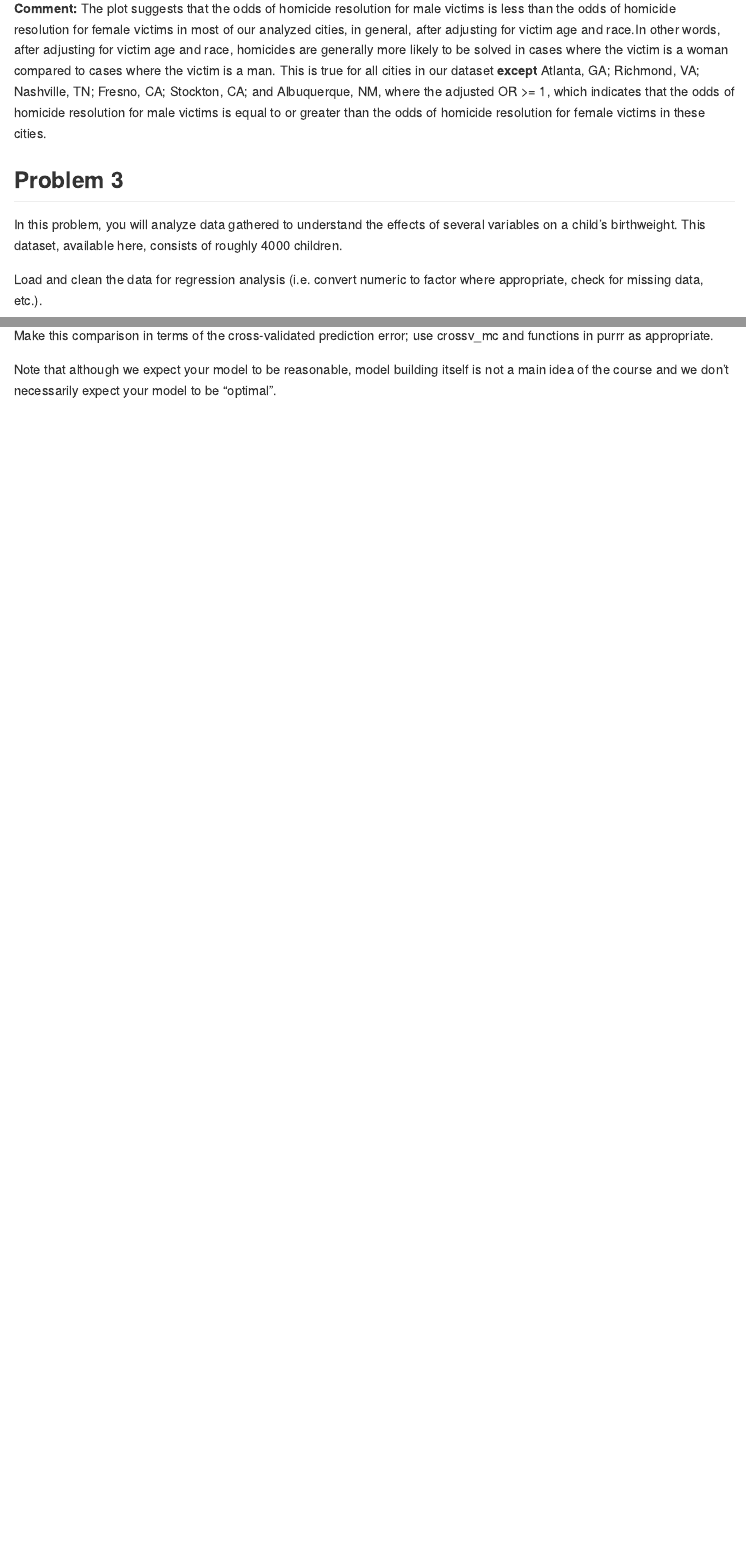
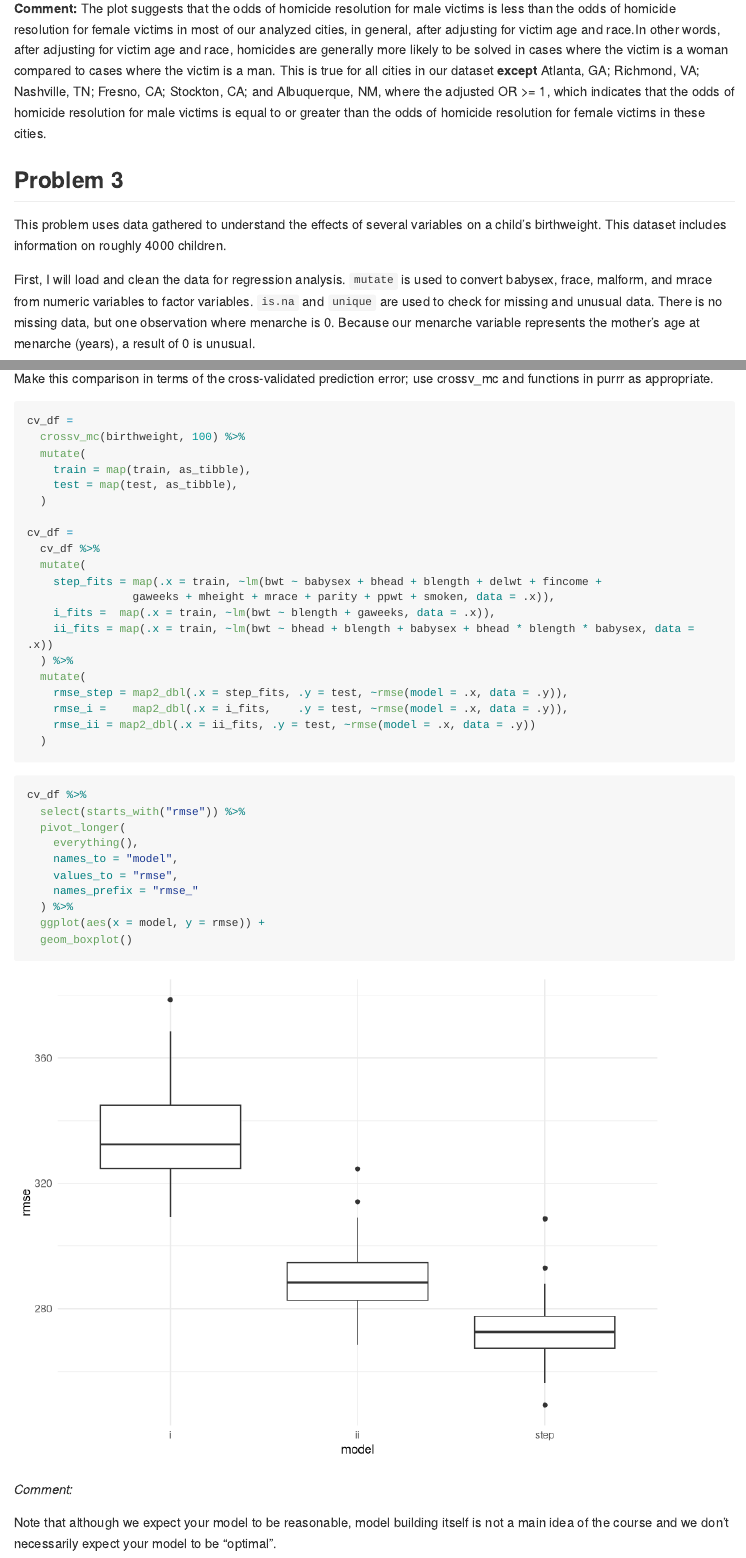
Before and after one commit to jhm2176/p8105_hw6_jhm2176, an R Markdown document (p8105_hw6_jhm2176.Rmd): the page in a window 1100 px wide, from 2590 px down, and a second part further down, joined at a grey line. Rendered offline with R 4.5, knitr and Pandoc, with nearby package versions; code that draws random numbers runs with fixed seeds of ours; some code elsewhere in the file could not run offline; long lines of code are wrapped; column names are cleaned by a stand-in for the janitor package.

Commit message:
problem 3: cross validation comparison and update text

````diff
--- a/p8105_hw6_jhm2176.Rmd
+++ b/p8105_hw6_jhm2176.Rmd
@@ -119,6 +118,6 @@ city_glm %>%
 
 ## Problem 3
 
-In this problem, you will analyze data gathered to understand the effects of several variables on a child’s birthweight. This dataset, available here, consists of roughly 4000 children.
+This problem uses data gathered to understand the effects of several variables on a child’s birthweight. This dataset includes information on roughly 4000 children.
 
-Load and clean the data for regression analysis (i.e. convert numeric to factor where appropriate, check for missing data, etc.).
+First, I will load and clean the data for regression analysis. `mutate` is used to convert babysex, frace, malform, and mrace from numeric variables to factor variables. `is.na` and `unique` are used to check for missing and unusual data. There is no missing data, but one observation where menarche is 0. Because our menarche variable represents the mother’s age at menarche (years), a result of 0 is unusual.
@@ -169,8 +169,42 @@ tidy(fit_ii)
 
 Make this comparison in terms of the cross-validated prediction error; use crossv_mc and functions in purrr as appropriate.
 
+```{r}
+cv_df =
+  crossv_mc(birthweight, 100) %>%
+  mutate(
+    train = map(train, as_tibble),
+    test = map(test, as_tibble),
+  )
 
+cv_df =
+  cv_df %>%
+  mutate(
+    step_fits = map(.x = train, ~lm(bwt ~ babysex + bhead + blength + delwt + fincome +
+                gaweeks + mheight + mrace + parity + ppwt + smoken, data = .x)),
+    i_fits =  map(.x = train, ~lm(bwt ~ blength + gaweeks, data = .x)),
+    ii_fits = map(.x = train, ~lm(bwt ~ bhead + blength + babysex + bhead * blength * babysex, data = .x))
+  ) %>%
+  mutate(
+    rmse_step = map2_dbl(.x = step_fits, .y = test, ~rmse(model = .x, data = .y)),
+    rmse_i =    map2_dbl(.x = i_fits,    .y = test, ~rmse(model = .x, data = .y)),
+    rmse_ii = map2_dbl(.x = ii_fits, .y = test, ~rmse(model = .x, data = .y))
+  )
+```
 
+```{r}
+cv_df %>%
+  select(starts_with("rmse")) %>%
+  pivot_longer(
+    everything(),
+    names_to = "model",
+    values_to = "rmse",
+    names_prefix = "rmse_"
+  ) %>%
+  ggplot(aes(x = model, y = rmse)) +
+  geom_boxplot()
+```
 
+*Comment:*
 
 Note that although we expect your model to be reasonable, model building itself is not a main idea of the course and we don’t necessarily expect your model to be “optimal”.
````
Also changed, not shown: p8105_hw6_jhm2176.Rmd (14 more changed lines).
